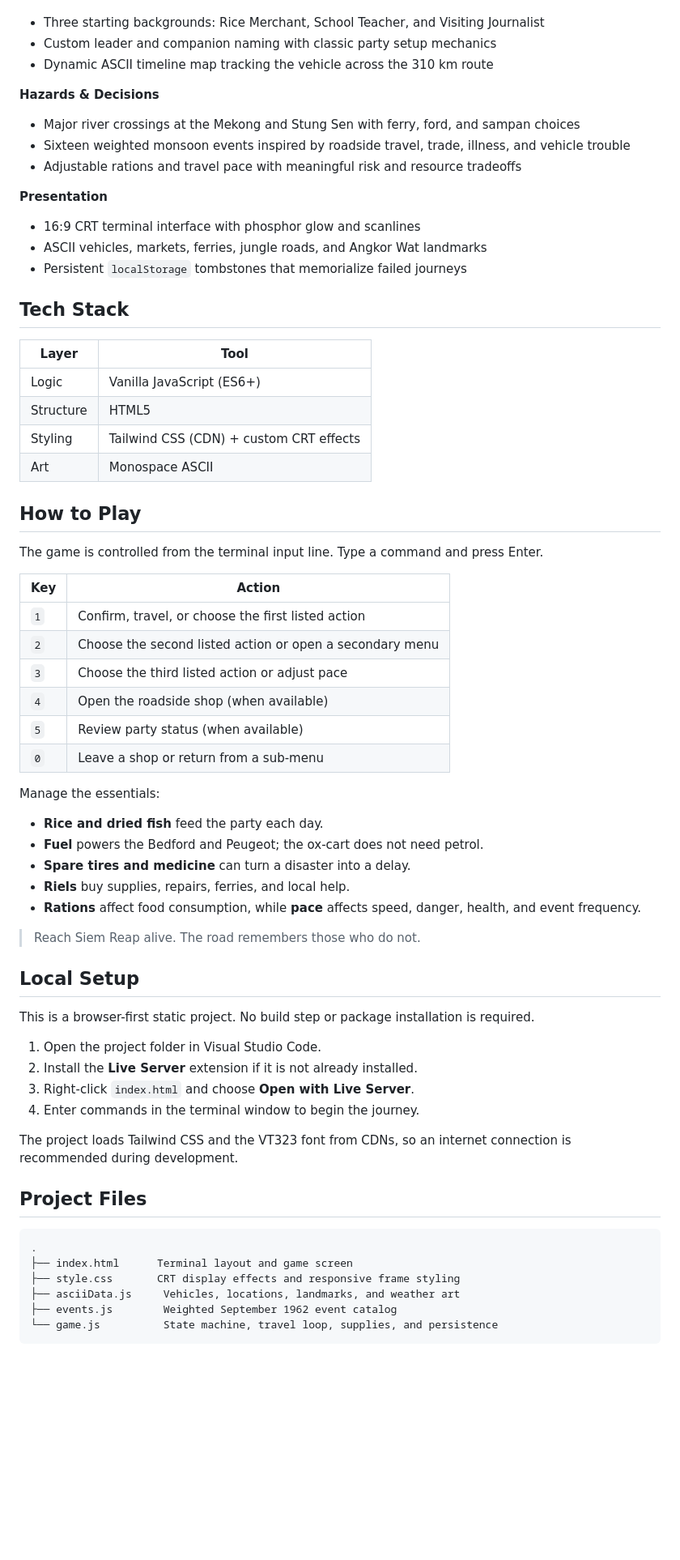
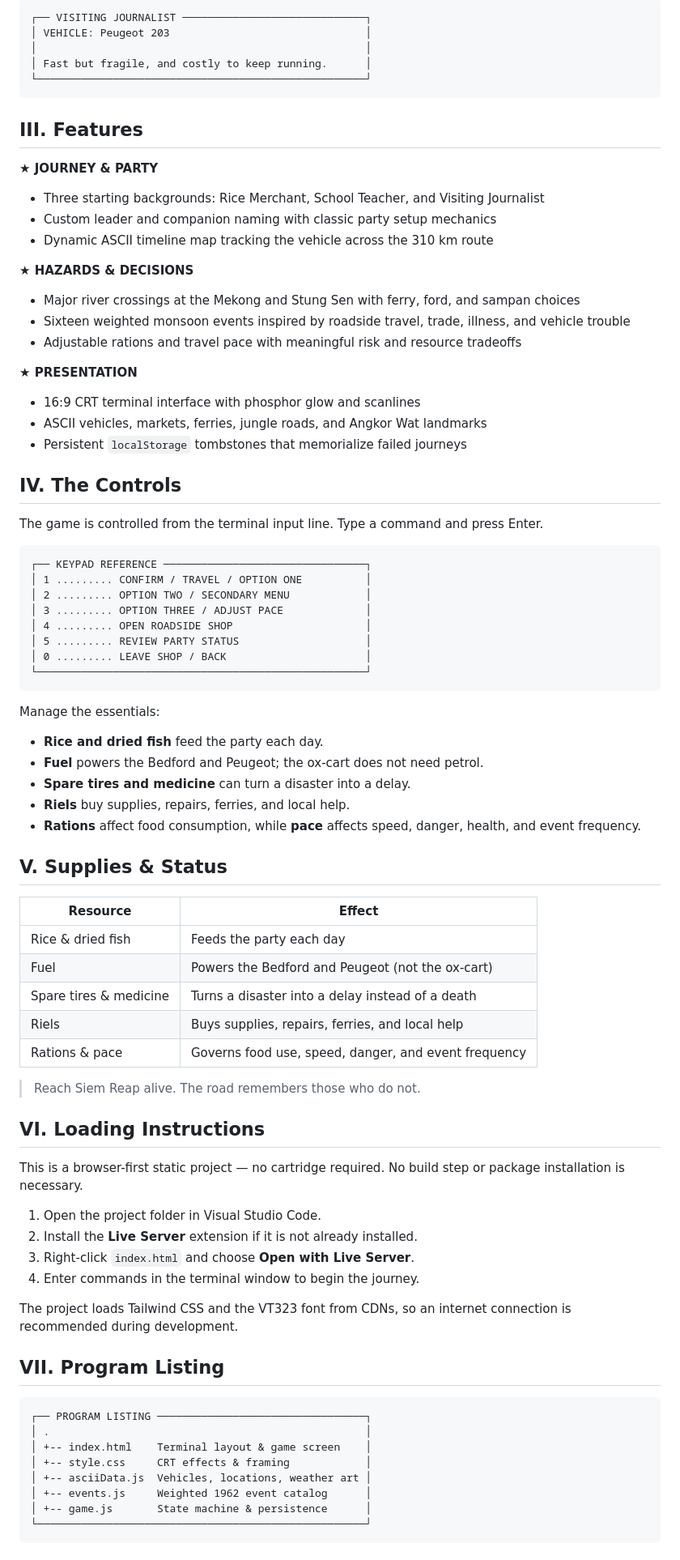
Before and after one commit to Ehuana/national-road-6, a Markdown page: README.md, the part around one of its changes. Shown at 81% size. GitHub-like rendering; blank space fills up the shorter version.

Commit message:
Revise README with game details and warnings
Updated game title and added system specifications and warnings.

````diff
--- a/README.md
+++ b/README.md
@@ -61,39 +105,42 @@ every decision.
+```text
+┌── VISITING JOURNALIST ─────────────────────────────┐
+│ VEHICLE: Peugeot 203                               │
+│                                                    │
+│ Fast but fragile, and costly to keep running.      │
+└────────────────────────────────────────────────────┘
+```
+
+## III. Features
+
+**★ JOURNEY & PARTY**
 - Three starting backgrounds: Rice Merchant, School Teacher, and Visiting Journalist
 - Custom leader and companion naming with classic party setup mechanics
 - Dynamic ASCII timeline map tracking the vehicle across the 310 km route
 
-**Hazards & Decisions**
+**★ HAZARDS & DECISIONS**
 - Major river crossings at the Mekong and Stung Sen with ferry, ford, and sampan choices
 - Sixteen weighted monsoon events inspired by roadside travel, trade, illness, and vehicle trouble
 - Adjustable rations and travel pace with meaningful risk and resource tradeoffs
 
-**Presentation**
+**★ PRESENTATION**
 - 16:9 CRT terminal interface with phosphor glow and scanlines
 - ASCII vehicles, markets, ferries, jungle roads, and Angkor Wat landmarks
 - Persistent `localStorage` tombstones that memorialize failed journeys
 
-## Tech Stack
+## IV. The Controls
 
-| Layer | Tool |
-|---|---|
-| Logic | Vanilla JavaScript (ES6+) |
-| Structure | HTML5 |
-| Styling | Tailwind CSS (CDN) + custom CRT effects |
-| Art | Monospace ASCII |
+The game is controlled from the terminal input line. Type a command and press Enter.
 
-## How to Play
-
-The game is controlled from the terminal input line. Type a command and press
-Enter.
-
-| Key | Action |
-|---|---|
-| `1` | Confirm, travel, or choose the first listed action |
-| `2` | Choose the second listed action or open a secondary menu |
-| `3` | Choose the third listed action or adjust pace |
-| `4` | Open the roadside shop (when available) |
-| `5` | Review party status (when available) |
-| `0` | Leave a shop or return from a sub-menu |
+```text
+┌── KEYPAD REFERENCE ────────────────────────────────┐
+│ 1 ......... CONFIRM / TRAVEL / OPTION ONE          │
+│ 2 ......... OPTION TWO / SECONDARY MENU            │
+│ 3 ......... OPTION THREE / ADJUST PACE             │
+│ 4 ......... OPEN ROADSIDE SHOP                     │
+│ 5 ......... REVIEW PARTY STATUS                    │
+│ 0 ......... LEAVE SHOP / BACK                      │
+└────────────────────────────────────────────────────┘
+```
 
 Manage the essentials:
 
@@ -101,32 +148,41 @@ Manage the essentials:
 - **Fuel** powers the Bedford and Peugeot; the ox-cart does not need petrol.
 - **Spare tires and medicine** can turn a disaster into a delay.
 - **Riels** buy supplies, repairs, ferries, and local help.
-- **Rations** affect food consumption, while **pace** affects speed, danger,
-  health, and event frequency.
+- **Rations** affect food consumption, while **pace** affects speed, danger, health, and event frequency.
+
+## V. Supplies & Status
+
+| Resource | Effect |
+|---|---|
+| Rice & dried fish | Feeds the party each day |
+| Fuel | Powers the Bedford and Peugeot (not the ox-cart) |
+| Spare tires & medicine | Turns a disaster into a delay instead of a death |
+| Riels | Buys supplies, repairs, ferries, and local help |
+| Rations & pace | Governs food use, speed, danger, and event frequency |
 
 > Reach Siem Reap alive. The road remembers those who do not.
 
-## Local Setup
+## VI. Loading Instructions
 
-This is a browser-first static project. No build step or package installation
-is required.
+This is a browser-first static project — no cartridge required. No build step or package installation is necessary.
 
 1. Open the project folder in Visual Studio Code.
 2. Install the **Live Server** extension if it is not already installed.
 3. Right-click `index.html` and choose **Open with Live Server**.
 4. Enter commands in the terminal window to begin the journey.
 
-The project loads Tailwind CSS and the VT323 font from CDNs, so an internet
-connection is recommended during development.
+The project loads Tailwind CSS and the VT323 font from CDNs, so an internet connection is recommended during development.
 
-## Project Files
+## VII. Program Listing
 
 ```text
-.
-├── index.html      Terminal layout and game screen
-├── style.css       CRT display effects and responsive frame styling
-├── asciiData.js     Vehicles, locations, landmarks, and weather art
-├── events.js        Weighted September 1962 event catalog
-└── game.js          State machine, travel loop, supplies, and persistence
+┌── PROGRAM LISTING ─────────────────────────────────┐
+│ .                                                  │
+│ +-- index.html    Terminal layout & game screen    │
+│ +-- style.css     CRT effects & framing            │
+│ +-- asciiData.js  Vehicles, locations, weather art │
+│ +-- events.js     Weighted 1962 event catalog      │
+│ +-- game.js       State machine & persistence      │
+└────────────────────────────────────────────────────┘
 ```
 
````
Also changed, not shown: other parts of README.md (+81 -27 lines).
